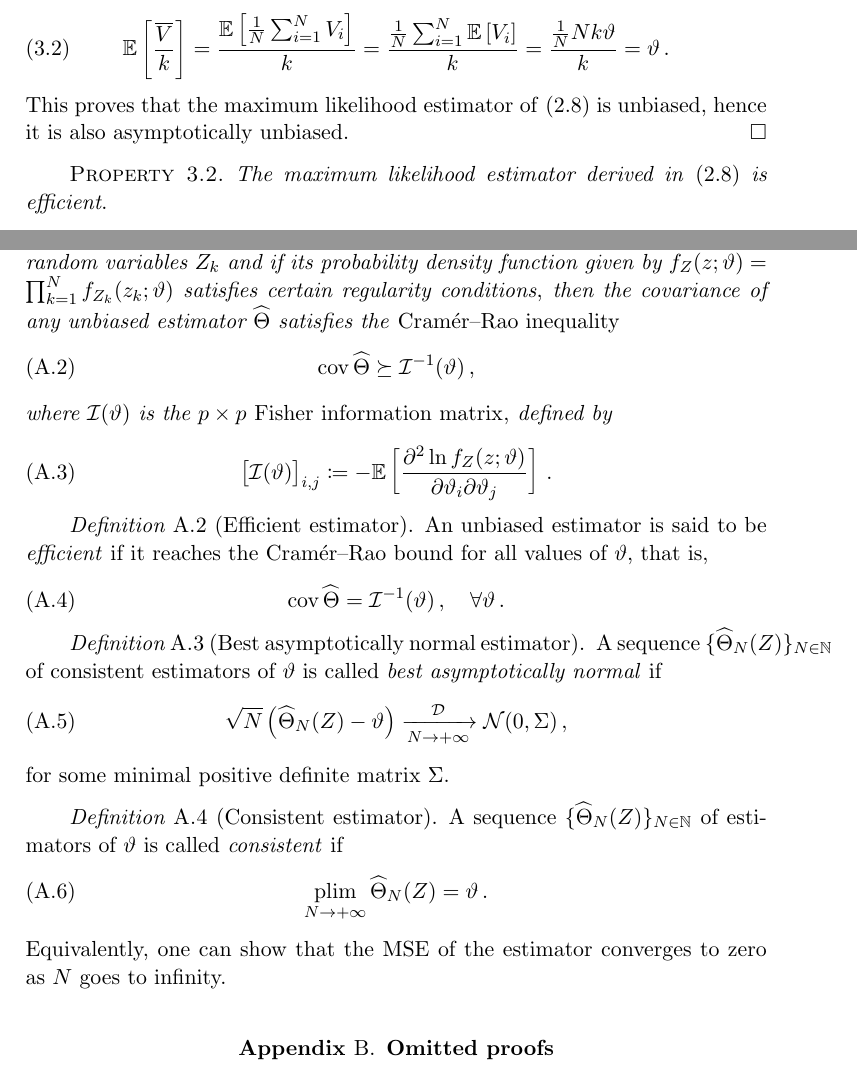
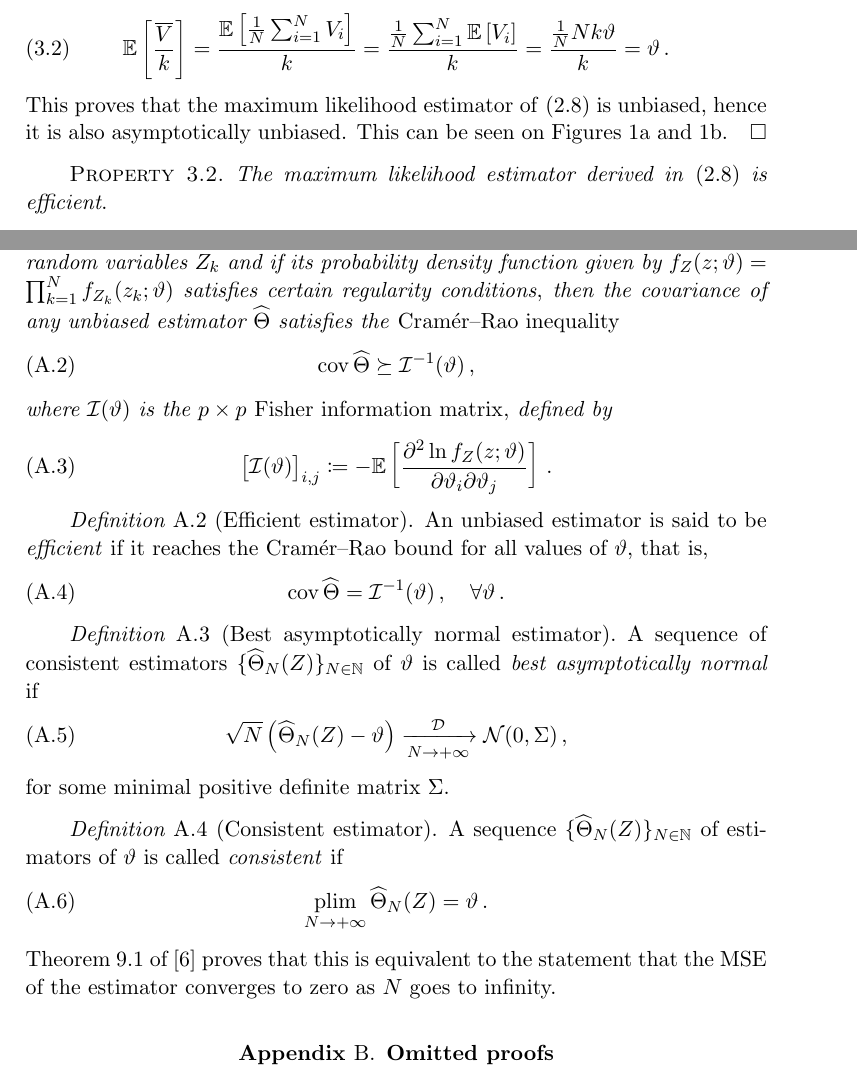
Before and after one commit to Peiffap/linma1731-project, a LaTeX document (report/report-linma1731-project.tex): two parts of pages 3 and 10 of 13, joined at a grey line, cut so that both start at the same text. Compiled offline with pdfLaTeX.

Commit message:
part 1: add ref for consistency proof

```diff
--- a/report/report-linma1731-project.tex
+++ b/report/report-linma1731-project.tex
@@ -228,6 +228,7 @@ The definitions of these properties are given in Appendix~\ref{app:defs}.
 	\end{equation}
 	This proves that the maximum likelihood estimator of \eqref{eq:mlestimator} is unbiased,
 	hence it is also asymptotically unbiased.
+	This can be seen on Figures~\ref{fig:k_est}~and~\ref{fig:s_est}.
 \end{proof}
 
 \begin{prop}
@@ -489,7 +491,7 @@ Finally, in Section~\ref{sec:ratio}, empirical evidence of the efficiency of the
 
 \begin{defn}[Best asymptotically normal estimator]
 	\label{def_normal}
-	A sequence \(\{\hTheta_N(Z)\}_{N \in \mathbb{N}}\) of consistent estimators of \(\theta\) is called \emph{best asymptotically normal} if
+	A sequence of consistent estimators \(\{\hTheta_N(Z)\}_{N \in \mathbb{N}}\) of \(\theta\) is called \emph{best asymptotically normal} if
 	\begin{equation}
 	\sqrt{N} \left(\hTheta_N(Z) - \theta\right) \xrightarrow[N \to +\infty]{\mathcal{D}} \mathcal{N}(0, \Sigma)\,,
 	\end{equation}
@@ -502,7 +504,7 @@ Finally, in Section~\ref{sec:ratio}, empirical evidence of the efficiency of the
 	\begin{equation}
 	\plim_{N \to +\infty} \hTheta_N(Z) = \theta\,.
 	\end{equation}
-	Equivalently, one can show that the MSE of the estimator converges to zero as \(N\) goes to infinity.
+	Theorem~9.1 of \cite{wms} proves that this is equivalent to the statement that the MSE of the estimator converges to zero as \(N\) goes to infinity.
 \end{defn}
 
 \section{Omitted proofs}
```
Also changed, not shown: report/report-linma1731-project.bib (+11 -0 lines), report/report-linma1731-project.pdf, report/report-linma1731-project.tex (1 more changed lines), 1 other file.
